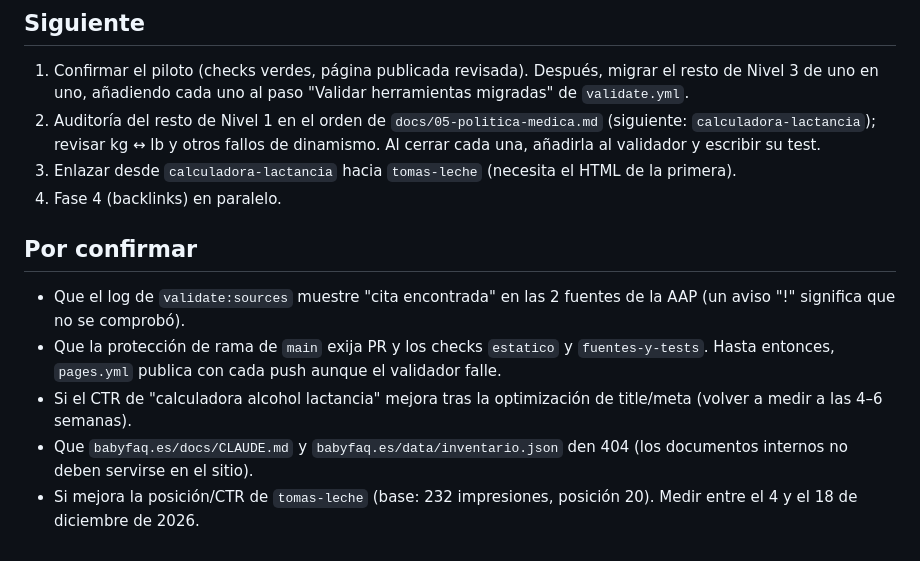
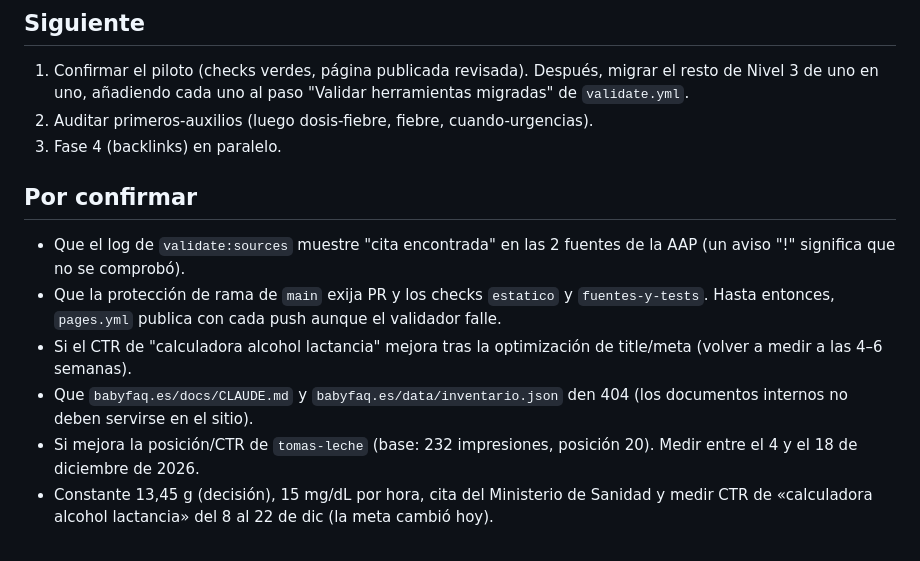
Before and after one commit to anonymit-project/babyFAQ, a Markdown page: docs/ESTADO.md, the part around the change. GitHub-like rendering.

```diff
--- a/docs/ESTADO.md
+++ b/docs/ESTADO.md
@@ -33,9 +33,8 @@ Actualizar al terminar cada sesión. Última actualización: 2026-11-09.
 
 ## Siguiente
 1. Confirmar el piloto (checks verdes, página publicada revisada). Después, migrar el resto de Nivel 3 de uno en uno, añadiendo cada uno al paso "Validar herramientas migradas" de `validate.yml`.
-2. Auditoría del resto de Nivel 1 en el orden de `docs/05-politica-medica.md` (siguiente: `calculadora-lactancia`); revisar kg ↔ lb y otros fallos de dinamismo. Al cerrar cada una, añadirla al validador y escribir su test.
-3. Enlazar desde `calculadora-lactancia` hacia `tomas-leche` (necesita el HTML de la primera).
-4. Fase 4 (backlinks) en paralelo.
+2. Auditar primeros-auxilios (luego dosis-fiebre, fiebre, cuando-urgencias).
+3. Fase 4 (backlinks) en paralelo.
 
 ## Por confirmar
 - Que el log de `validate:sources` muestre "cita encontrada" en las 2 fuentes de la AAP (un aviso "!" significa que no se comprobó).
@@ -43,3 +42,4 @@ Actualizar al terminar cada sesión. Última actualización: 2026-11-09.
 - Si el CTR de "calculadora alcohol lactancia" mejora tras la optimización de title/meta (volver a medir a las 4–6 semanas).
 - Que `babyfaq.es/docs/CLAUDE.md` y `babyfaq.es/data/inventario.json` den 404 (los documentos internos no deben servirse en el sitio).
 - Si mejora la posición/CTR de `tomas-leche` (base: 232 impresiones, posición 20). Medir entre el 4 y el 18 de diciembre de 2026.
+- Constante 13,45 g (decisión), 15 mg/dL por hora, cita del Ministerio de Sanidad y medir CTR de «calculadora alcohol lactancia» del 8 al 22 de dic (la meta cambió hoy).
```
